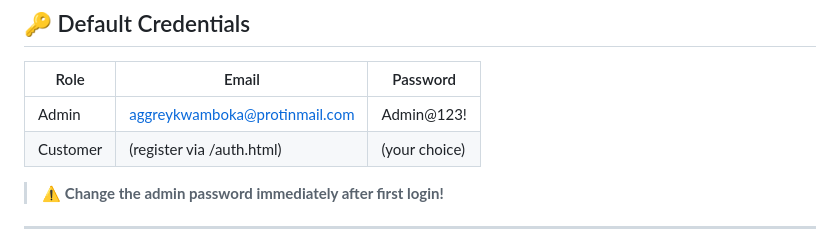
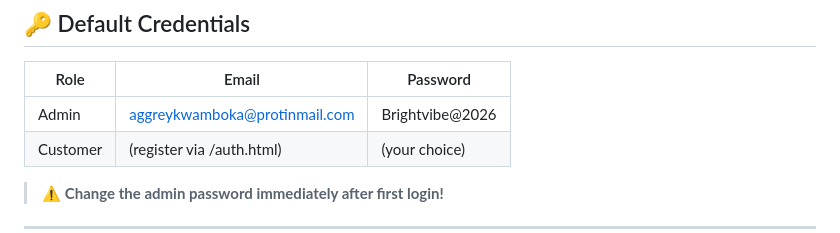
Before and after one commit to Aggrey-kibe/nexmart-secure-ecommerce, a Markdown page: README.md, the part around the change. Drawn GitHub-style.

```diff
--- a/README.md
+++ b/README.md
@@ -296,7 +296,7 @@ server {
 
 | Role     | Email                    | Password     |
 |----------|--------------------------|--------------|
-| Admin    | aggreykwamboka@protinmail.com        | Admin@123!   |
+| Admin    | aggreykwamboka@protinmail.com        | Brightvibe@2026   |
 | Customer | (register via /auth.html)| (your choice)|
 
 > ⚠️ **Change the admin password immediately after first login!**
```
